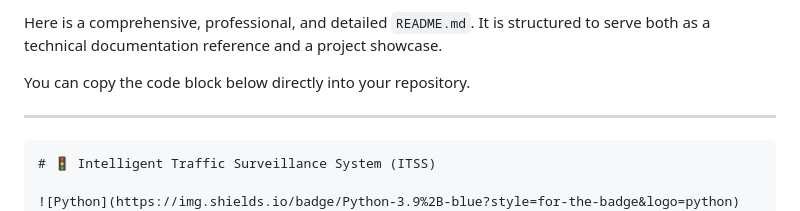
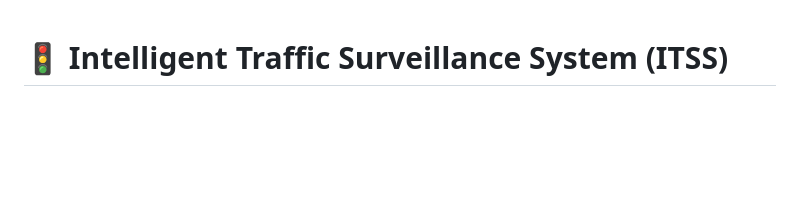
Before and after one commit to RishiiShah/Traffic-Violation-Detection-Automated-Ticketing-System, a Markdown page: README.md, the part around the change. GitHub-like rendering; blank space fills up the shorter version.

Commit message:
Revise README to focus on project overview
Removed introductory text and code block from README.

````diff
--- a/README.md
+++ b/README.md
@@ -1,10 +1,3 @@
-Here is a comprehensive, professional, and detailed `README.md`. It is structured to serve both as a technical documentation reference and a project showcase.
-
-You can copy the code block below directly into your repository.
-
----
-
-```markdown
 # 🚦 Intelligent Traffic Surveillance System (ITSS)
 
 ![Python](https://img.shields.io/badge/Python-3.9%2B-blue?style=for-the-badge&logo=python)
````
